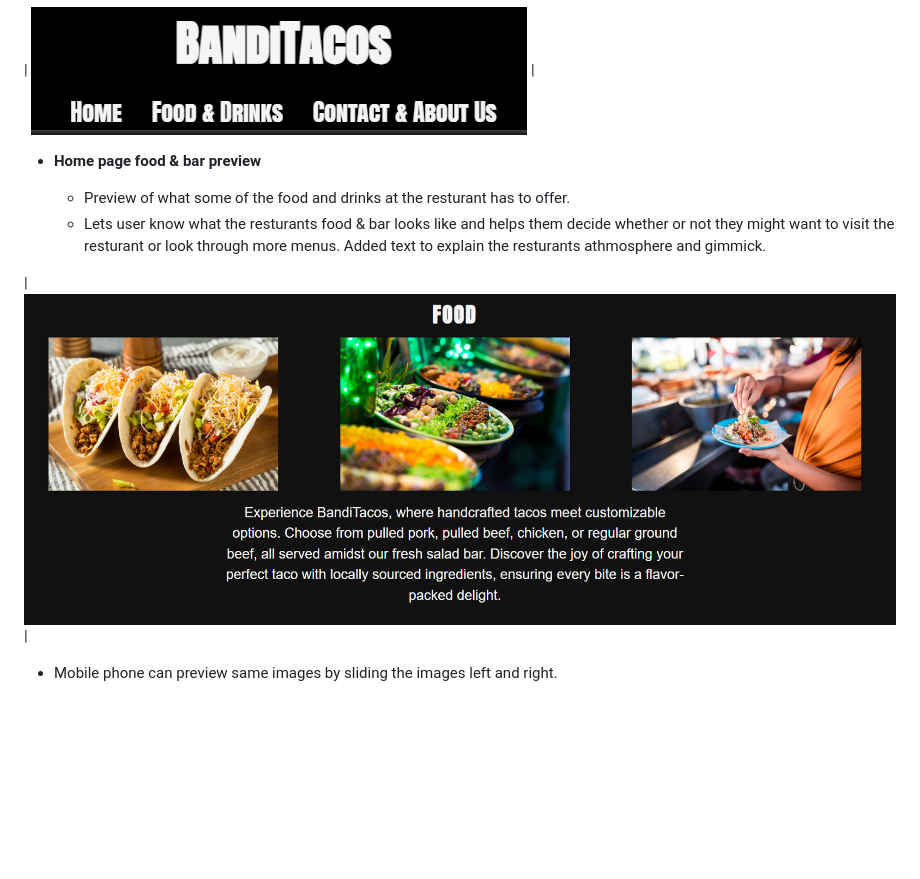
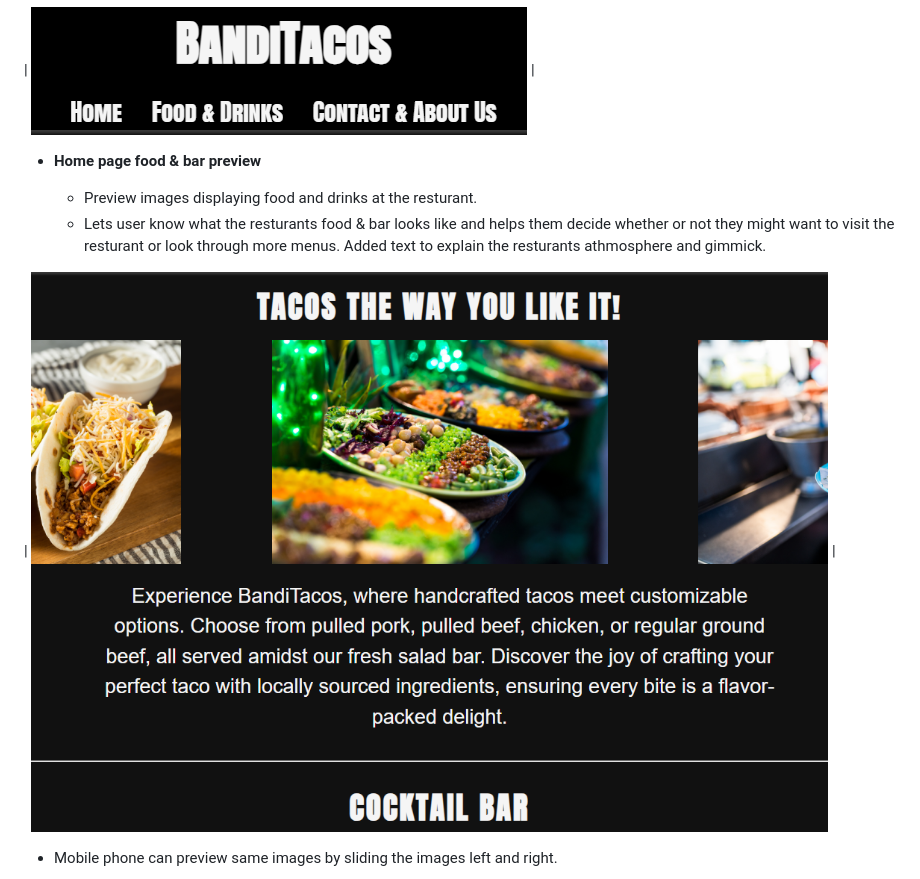
Before and after one commit to imos35/Project-1-BandiTacos, a Markdown page: README.md, the part around the change. Drawn GitHub-style; pictures changed too: documentation/screenshots/foodpreviewscreenshot.png; blank space fills up the shorter version.

Commit message:
finish

```diff
--- a/README.md
+++ b/README.md
@@ -25,7 +25,7 @@ Below is mockup screenshots of 'BandiTacos' on different devices created using t
 
 - __Home page food & bar preview__
 
-  - Preview of what some of the food and drinks at the resturant has to offer.
+  - Preview images displaying food and drinks at the resturant.
   - Lets user know what the resturants food & bar looks like and helps them decide whether or not they might want to visit the resturant or look through more menus. Added text to explain the resturants athmosphere and gimmick.
 
 | ![screenshot](documentation/screenshots/foodpreviewscreenshot.png) |
```
